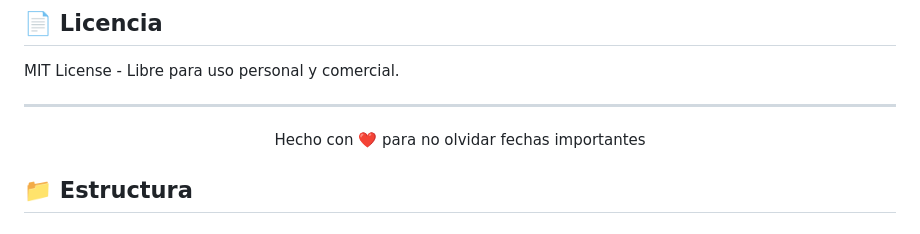
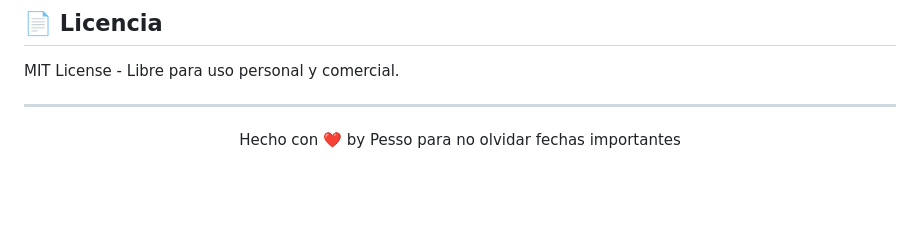
Before and after one commit to pesso-app/Birthday, a Markdown page: README.md, the part around the change. GitHub-like rendering; blank space fills up the shorter version.

Commit message:
Update README to credit Pesso for creation

```diff
--- a/README.md
+++ b/README.md
@@ -103,7 +103,5 @@ MIT License - Libre para uso personal y comercial.
 ---
 
 <p align="center">
-  Hecho con ❤️ para no olvidar fechas importantes
+  Hecho con ❤️ by Pesso para no olvidar fechas importantes
 </p>
-
-## 📁 Estructura
```
